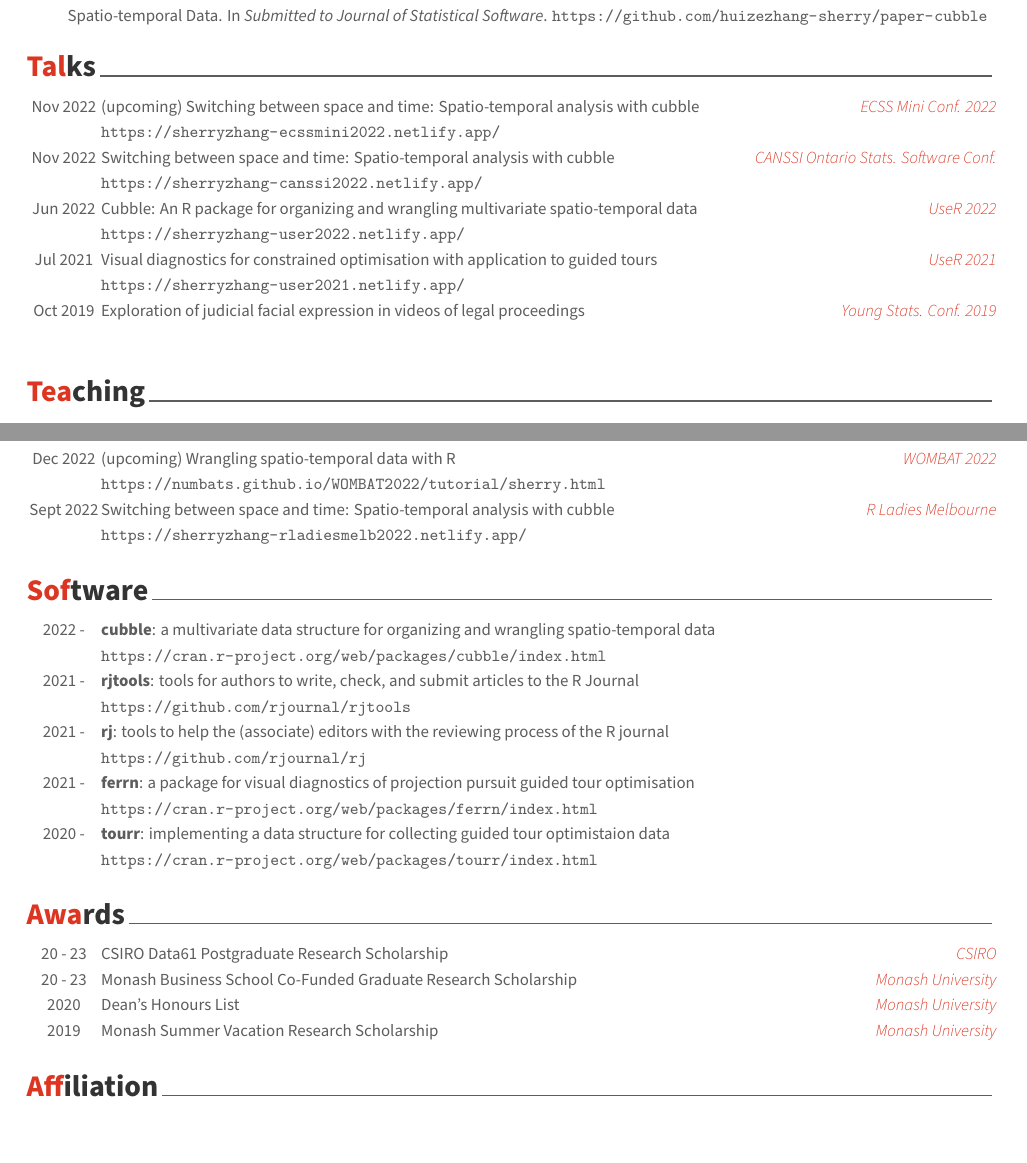
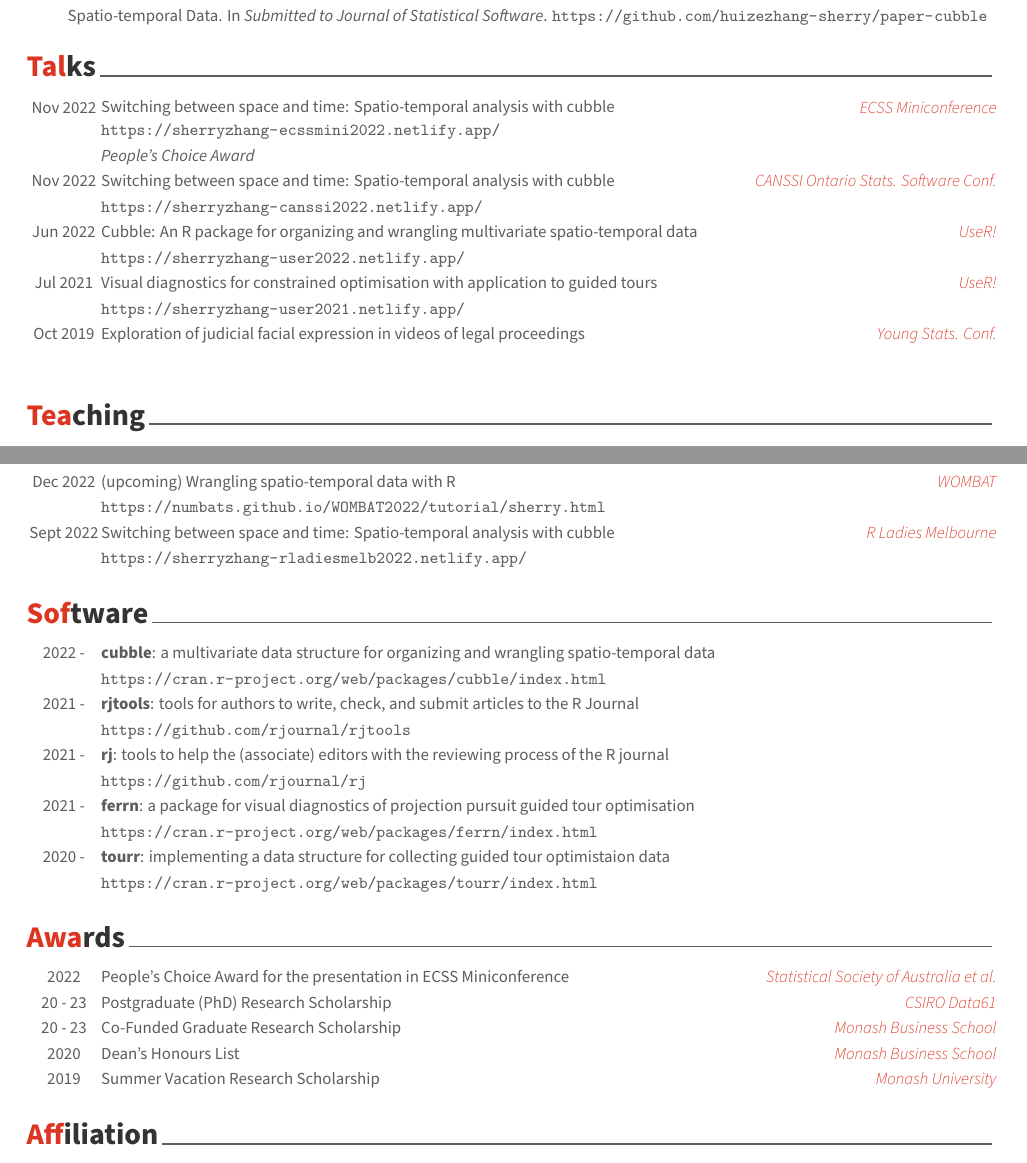
Before and after one commit to huizezhang-sherry/sherry, an R Markdown document (cv/H.Sherry-Zhang.Rmd): two parts of pages 1 and 2 of 2, joined at a grey line, cut so that both start at the same text. The pictures show the output file cv/H.Sherry-Zhang.pdf that the author committed with the source.

Commit message:
people's choice award

````diff
--- a/cv/H.Sherry-Zhang.Rmd
+++ b/cv/H.Sherry-Zhang.Rmd
@@ -50,18 +50,18 @@ bibliography_entries(here::here("cv/pub.bib"))
 
 ```{r conf}
 tribble(
-  ~ conf, ~ date, ~ where, ~ topic, ~ link,
+  ~ conf, ~ date, ~ where, ~ topic, ~ link, ~content,
 
-  "ECSS Mini Conf. 2022", "Nov 2022", "virtual", "(upcoming) Switching between space and time: Spatio-temporal analysis with cubble", "https://sherryzhang-ecssmini2022.netlify.app/",
+  "ECSS Miniconference \\newline \\textcolor{white}{Nov 2022}", "Nov 2022 \\textcolor{white}{Nov 2022}", "virtual", "Switching between space and time: Spatio-temporal analysis with cubble", "https://sherryzhang-ecssmini2022.netlify.app/", "\\newline People's Choice Award",
 
-  "CANSSI Ontario Stats. Software Conf.", "Nov 2022", "virtual", "Switching between space and time: Spatio-temporal analysis with cubble", "https://sherryzhang-canssi2022.netlify.app/",
+  "CANSSI Ontario Stats. Software Conf.", "Nov 2022", "virtual", "Switching between space and time: Spatio-temporal analysis with cubble", "https://sherryzhang-canssi2022.netlify.app/", "",
 
-  "UseR 2022", "Jun 2022", "Virtual", "Cubble: An R package for organizing and wrangling multivariate spatio-temporal data", "https://sherryzhang-user2022.netlify.app/",
+  "UseR!", "Jun 2022", "Virtual", "Cubble: An R package for organizing and wrangling multivariate spatio-temporal data", "https://sherryzhang-user2022.netlify.app/", "",
 
-  "UseR 2021", "Jul 2021", "Virtual", "Visual diagnostics for constrained optimisation with application to guided tours", "https://sherryzhang-user2021.netlify.app/",
+  "UseR!", "Jul 2021", "Virtual", "Visual diagnostics for constrained optimisation with application to guided tours", "https://sherryzhang-user2021.netlify.app/", "",
 
-  "Young Stats. Conf. 2019", "Oct 2019", "Canberra, Australia", "Exploration of judicial facial expression in videos of legal proceedings", "               ") %>%
-  brief_entries(what = glue::glue("<topic>\\newline \\url{<link>}", .open = "<", .close = ">"), when = paste0(date, "\\newline"), with = paste0(conf, "\\newline"), .protect = FALSE)
+  "Young Stats. Conf.", "Oct 2019", "Canberra, Australia", "Exploration of judicial facial expression in videos of legal proceedings", "               ", "") %>%
+  brief_entries(what = glue::glue("<topic>\\newline \\url{<link>} \\em{<content>}", .open = "<", .close = ">"), when = paste0(date, "\\newline"), with = paste0(conf, "\\newline"), .protect = FALSE)
 ```
 
 # Teaching
@@ -88,7 +88,7 @@ tribble(
 ```{r workshop}
 tribble(
   ~ conf, ~ date, ~ where, ~ topic, ~ link,
-  "WOMBAT 2022", "Dec 2022", "aaa", "(upcoming) Wrangling spatio-temporal data with R", "https://numbats.github.io/WOMBAT2022/tutorial/sherry.html",
+  "WOMBAT", "Dec 2022", "aaa", "(upcoming) Wrangling spatio-temporal data with R", "https://numbats.github.io/WOMBAT2022/tutorial/sherry.html",
 
   "R Ladies Melbourne", "Sept 2022", "onsite", "Switching between space and time: Spatio-temporal analysis with cubble", "https://sherryzhang-rladiesmelb2022.netlify.app/") %>%
   brief_entries(what = glue::glue("<topic>\\newline \\url{<link>}", .open = "<", .close = ">"), when = paste0(date, "\\newline"), with = paste0(conf, "\\newline"), .protect = FALSE)
@@ -115,10 +115,11 @@ tribble(
 ```{r}
 tribble(
   ~ grants, ~ dates, ~ where,
-  "CSIRO Data61 Postgraduate Research Scholarship ", "20 - 23", "CSIRO",
-  "Monash Business School Co-Funded Graduate Research Scholarship ", " 20 - 23", "Monash University",
-  "Dean's Honours List", "2020", "Monash University",
-  "Monash Summer Vacation Research Scholarship", "2019", "Monash University") %>%
+  "People's Choice Award for the presentation in ECSS Miniconference", "2022", "Statistical Society of Australia et al.",
+  "Postgraduate (PhD) Research Scholarship ", "20 - 23", "CSIRO Data61",
+  "Co-Funded Graduate Research Scholarship ", " 20 - 23", "Monash Business School",
+  "Dean's Honours List", "2020", "Monash Business School",
+  "Summer Vacation Research Scholarship", "2019", "Monash University") %>%
   brief_entries(glue::glue("<grants>", .open = "<", .close = ">"), dates, where)
 ```
 
````
Also changed, not shown: cv/H.Sherry-Zhang.pdf.
